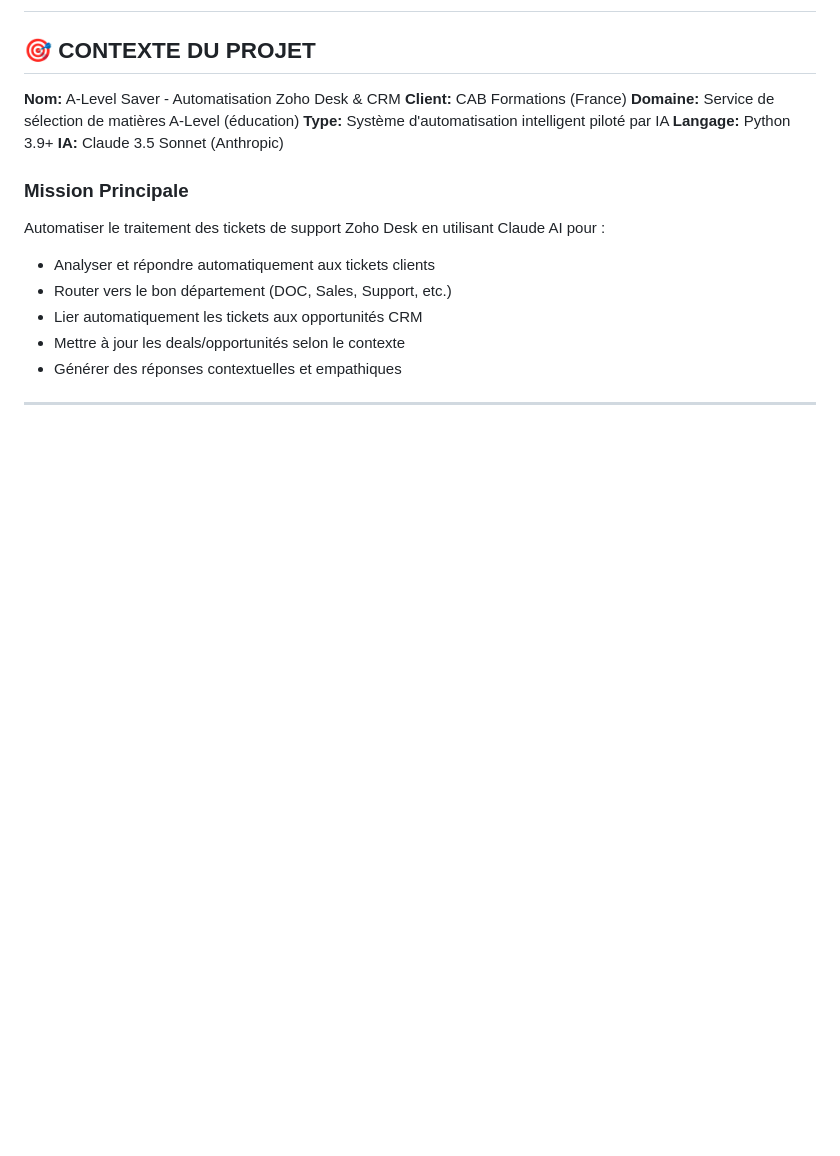
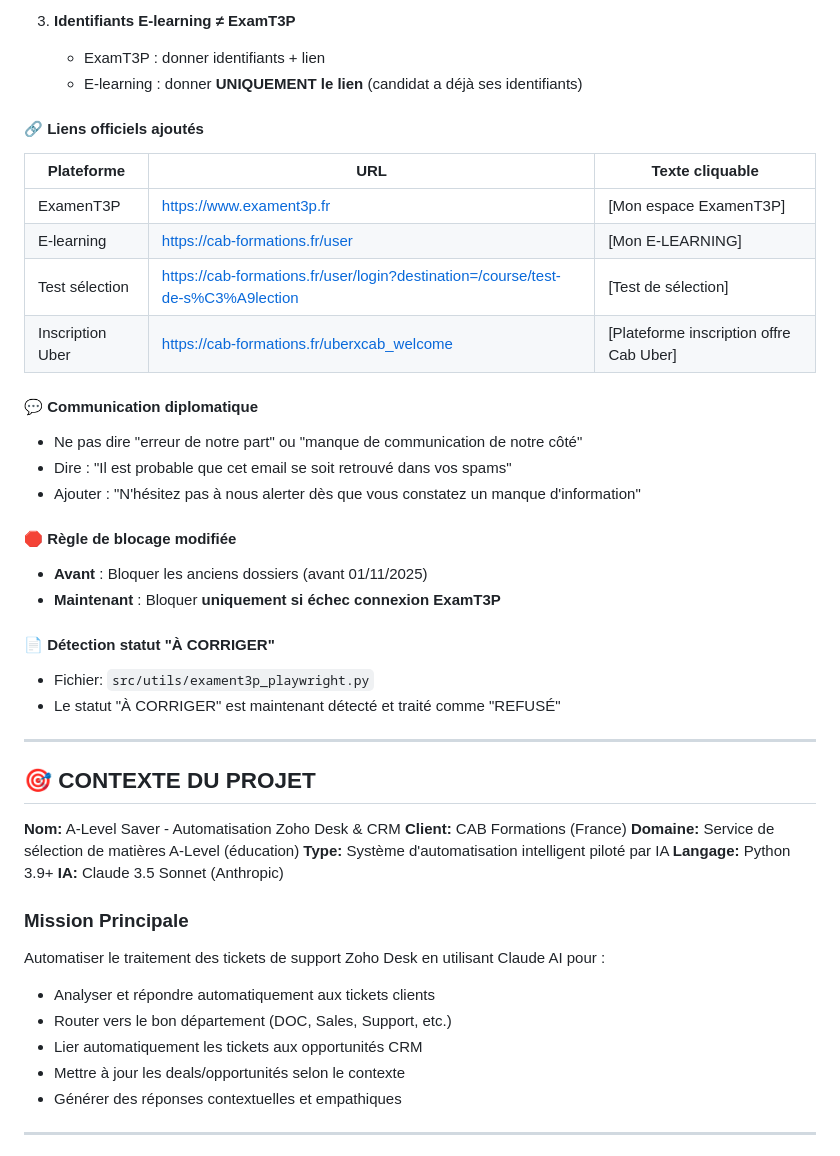
Before and after one commit to fouedh91760/a-level-saver, a Markdown page: Claude.md, the part around one of its changes. Drawn GitHub-style; blank space fills up the shorter version.

Commit message:
Doc: Ajouter instructions git critiques + changelog évolutions récentes

```diff
--- a/Claude.md
+++ b/Claude.md
@@ -2,3 +75,33 @@
+3. **Identifiants E-learning ≠ ExamT3P**
+   - ExamT3P : donner identifiants + lien
+   - E-learning : donner **UNIQUEMENT le lien** (candidat a déjà ses identifiants)
+
+#### 🔗 Liens officiels ajoutés
+
+| Plateforme | URL | Texte cliquable |
+|------------|-----|-----------------|
+| ExamenT3P | https://www.exament3p.fr | [Mon espace ExamenT3P] |
+| E-learning | https://cab-formations.fr/user | [Mon E-LEARNING] |
+| Test sélection | https://cab-formations.fr/user/login?destination=/course/test-de-s%C3%A9lection | [Test de sélection] |
+| Inscription Uber | https://cab-formations.fr/uberxcab_welcome | [Plateforme inscription offre Cab Uber] |
+
+#### 💬 Communication diplomatique
+
+- Ne pas dire "erreur de notre part" ou "manque de communication de notre côté"
+- Dire : "Il est probable que cet email se soit retrouvé dans vos spams"
+- Ajouter : "N'hésitez pas à nous alerter dès que vous constatez un manque d'information"
+
+#### 🛑 Règle de blocage modifiée
+
+- **Avant** : Bloquer les anciens dossiers (avant 01/11/2025)
+- **Maintenant** : Bloquer **uniquement si échec connexion ExamT3P**
+
+#### 📄 Détection statut "À CORRIGER"
+
+- Fichier: `src/utils/exament3p_playwright.py`
+- Le statut "À CORRIGER" est maintenant détecté et traité comme "REFUSÉ"
+
+---
 
 ## 🎯 CONTEXTE DU PROJET
 
```
Also changed, not shown: other parts of Claude.md (+73 -0 lines).
